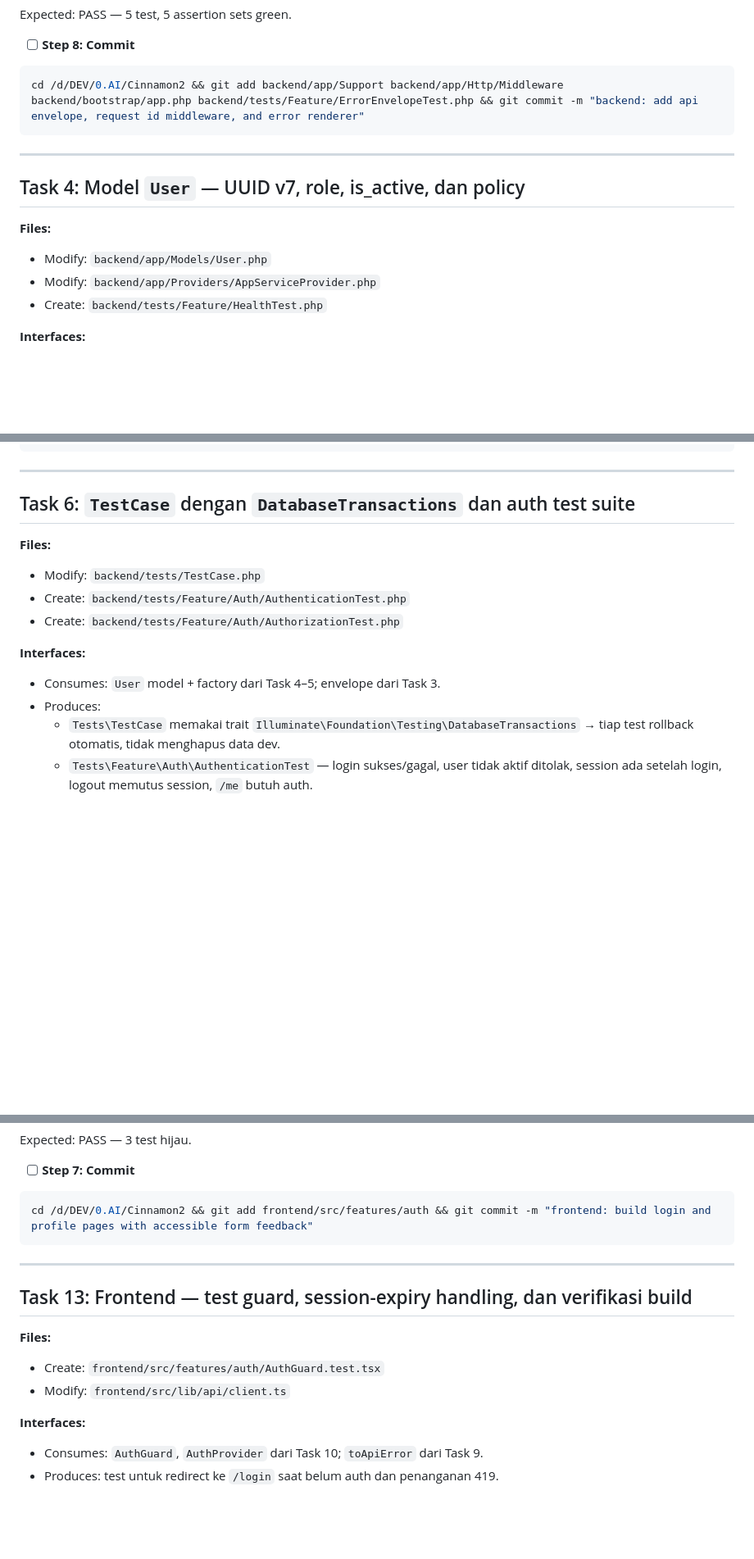
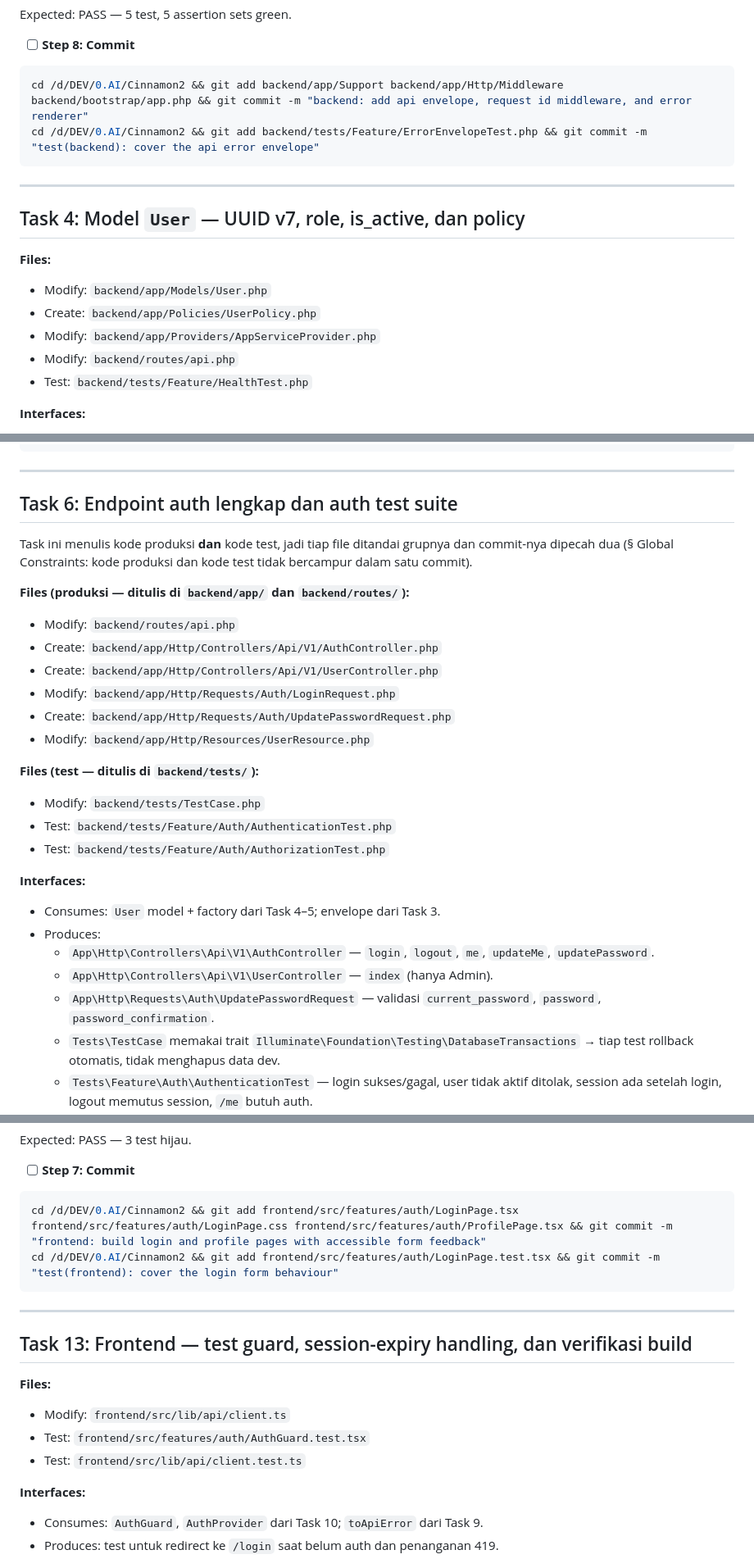
Before and after one commit to parun0221/Cinnamon-V2, a Markdown page: Docs/plans/2026-10-21-phase-1-foundation-and-auth.md, 3 parts joined by grey strips. Shown at 82% size. Rendered like a GitHub page; blank space fills up the shorter version.

````diff
--- a/Docs/plans/2026-10-21-phase-1-foundation-and-auth.md
+++ b/Docs/plans/2026-10-21-phase-1-foundation-and-auth.md
@@ -666,7 +667,8 @@ Expected: PASS — 5 test, 5 assertion sets green.
 - [ ] **Step 8: Commit**
 
 ```bash
-cd /d/DEV/0.AI/Cinnamon2 && git add backend/app/Support backend/app/Http/Middleware backend/bootstrap/app.php backend/tests/Feature/ErrorEnvelopeTest.php && git commit -m "backend: add api envelope, request id middleware, and error renderer"
+cd /d/DEV/0.AI/Cinnamon2 && git add backend/app/Support backend/app/Http/Middleware backend/bootstrap/app.php && git commit -m "backend: add api envelope, request id middleware, and error renderer"
+cd /d/DEV/0.AI/Cinnamon2 && git add backend/tests/Feature/ErrorEnvelopeTest.php && git commit -m "test(backend): cover the api error envelope"
 ```
 
 ---
@@ -675,8 +677,10 @@ cd /d/DEV/0.AI/Cinnamon2 && git add backend/app/Support backend/app/Http/Middlew
 
 **Files:**
 - Modify: `backend/app/Models/User.php`
+- Create: `backend/app/Policies/UserPolicy.php`
 - Modify: `backend/app/Providers/AppServiceProvider.php`
-- Create: `backend/tests/Feature/HealthTest.php`
+- Modify: `backend/routes/api.php`
+- Test: `backend/tests/Feature/HealthTest.php`
 
 **Interfaces:**
 - Consumes: migration `users` dari Phase 0 (kolom `id` char(36), `role` ENUM, `is_active`).
@@ -1093,16 +1098,29 @@ cd /d/DEV/0.AI/Cinnamon2 && git add backend/database/migrations/0001_01_01_00000
 
 ---
 
-## Task 6: `TestCase` dengan `DatabaseTransactions` dan auth test suite
-
-**Files:**
+## Task 6: Endpoint auth lengkap dan auth test suite
+
+Task ini menulis kode produksi **dan** kode test, jadi tiap file ditandai grupnya dan commit-nya dipecah dua (§ Global Constraints: kode produksi dan kode test tidak bercampur dalam satu commit).
+
+**Files (produksi — ditulis di `backend/app/` dan `backend/routes/`):**
+- Modify: `backend/routes/api.php`
+- Create: `backend/app/Http/Controllers/Api/V1/AuthController.php`
+- Create: `backend/app/Http/Controllers/Api/V1/UserController.php`
+- Modify: `backend/app/Http/Requests/Auth/LoginRequest.php`
+- Create: `backend/app/Http/Requests/Auth/UpdatePasswordRequest.php`
+- Modify: `backend/app/Http/Resources/UserResource.php`
+
+**Files (test — ditulis di `backend/tests/`):**
 - Modify: `backend/tests/TestCase.php`
-- Create: `backend/tests/Feature/Auth/AuthenticationTest.php`
-- Create: `backend/tests/Feature/Auth/AuthorizationTest.php`
+- Test: `backend/tests/Feature/Auth/AuthenticationTest.php`
+- Test: `backend/tests/Feature/Auth/AuthorizationTest.php`
 
 **Interfaces:**
 - Consumes: `User` model + factory dari Task 4–5; envelope dari Task 3.
 - Produces:
+  - `App\Http\Controllers\Api\V1\AuthController` — `login`, `logout`, `me`, `updateMe`, `updatePassword`.
+  - `App\Http\Controllers\Api\V1\UserController` — `index` (hanya Admin).
+  - `App\Http\Requests\Auth\UpdatePasswordRequest` — validasi `current_password`, `password`, `password_confirmation`.
   - `Tests\TestCase` memakai trait `Illuminate\Foundation\Testing\DatabaseTransactions` → tiap test rollback otomatis, tidak menghapus data dev.
   - `Tests\Feature\Auth\AuthenticationTest` — login sukses/gagal, user tidak aktif ditolak, session ada setelah login, logout memutus session, `/me` butuh auth.
   - `Tests\Feature\Auth\AuthorizationTest` — Karyawan ke endpoint Admin dapat 403 (bukan 401), Admin boleh.
@@ -3479,7 +3500,8 @@ Expected: PASS — 3 test hijau.
 - [ ] **Step 7: Commit**
 
 ```bash
-cd /d/DEV/0.AI/Cinnamon2 && git add frontend/src/features/auth && git commit -m "frontend: build login and profile pages with accessible form feedback"
+cd /d/DEV/0.AI/Cinnamon2 && git add frontend/src/features/auth/LoginPage.tsx frontend/src/features/auth/LoginPage.css frontend/src/features/auth/ProfilePage.tsx && git commit -m "frontend: build login and profile pages with accessible form feedback"
+cd /d/DEV/0.AI/Cinnamon2 && git add frontend/src/features/auth/LoginPage.test.tsx && git commit -m "test(frontend): cover the login form behaviour"
 ```
 
 ---
@@ -3487,8 +3509,9 @@ cd /d/DEV/0.AI/Cinnamon2 && git add frontend/src/features/auth && git commit -m
 ## Task 13: Frontend — test guard, session-expiry handling, dan verifikasi build
 
 **Files:**
-- Create: `frontend/src/features/auth/AuthGuard.test.tsx`
 - Modify: `frontend/src/lib/api/client.ts`
+- Test: `frontend/src/features/auth/AuthGuard.test.tsx`
+- Test: `frontend/src/lib/api/client.test.ts`
 
 **Interfaces:**
 - Consumes: `AuthGuard`, `AuthProvider` dari Task 10; `toApiError` dari Task 9.
````
Also changed, not shown: other parts of Docs/plans/2026-10-21-phase-1-foundation-and-auth.md (+24 -17 lines).
